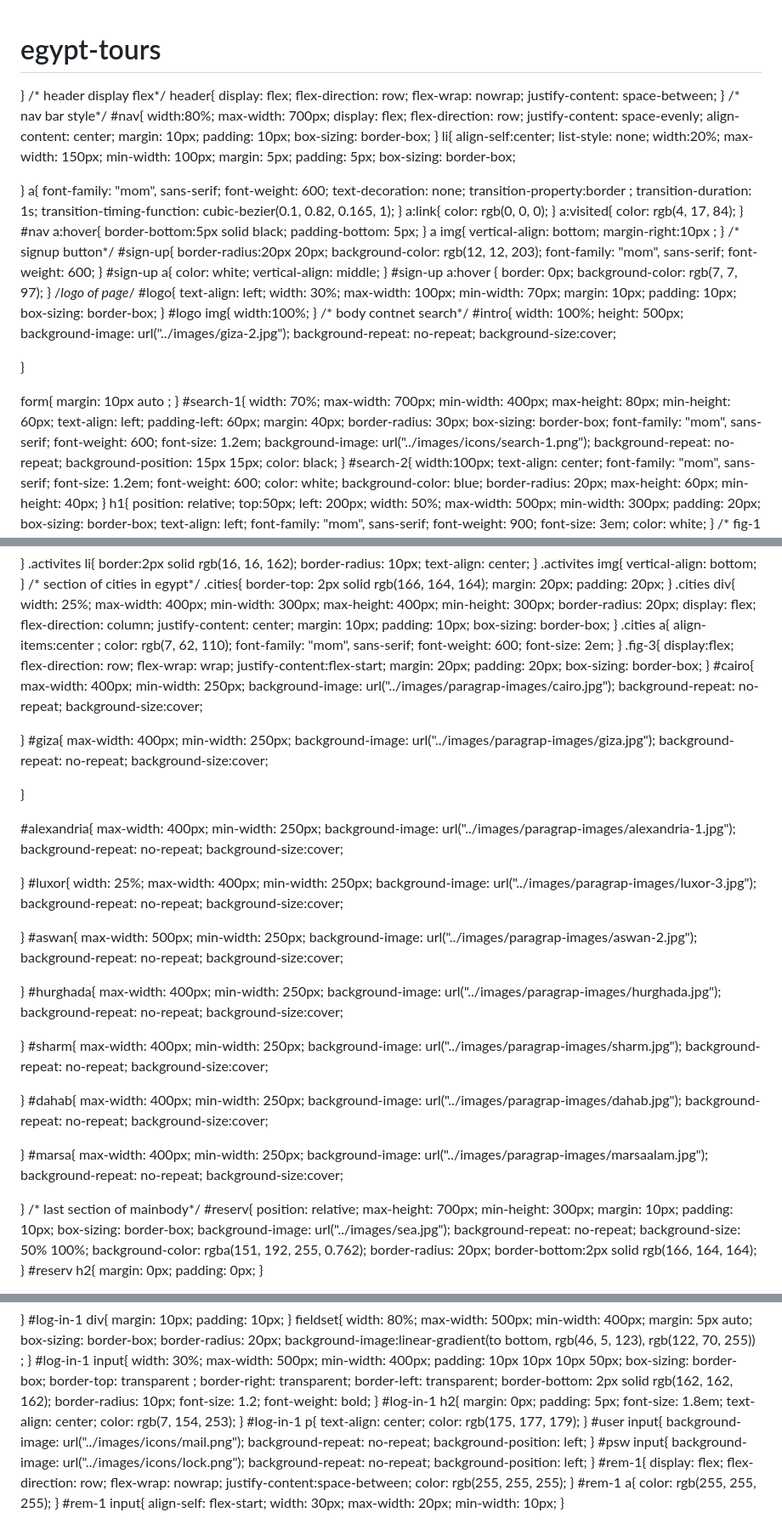
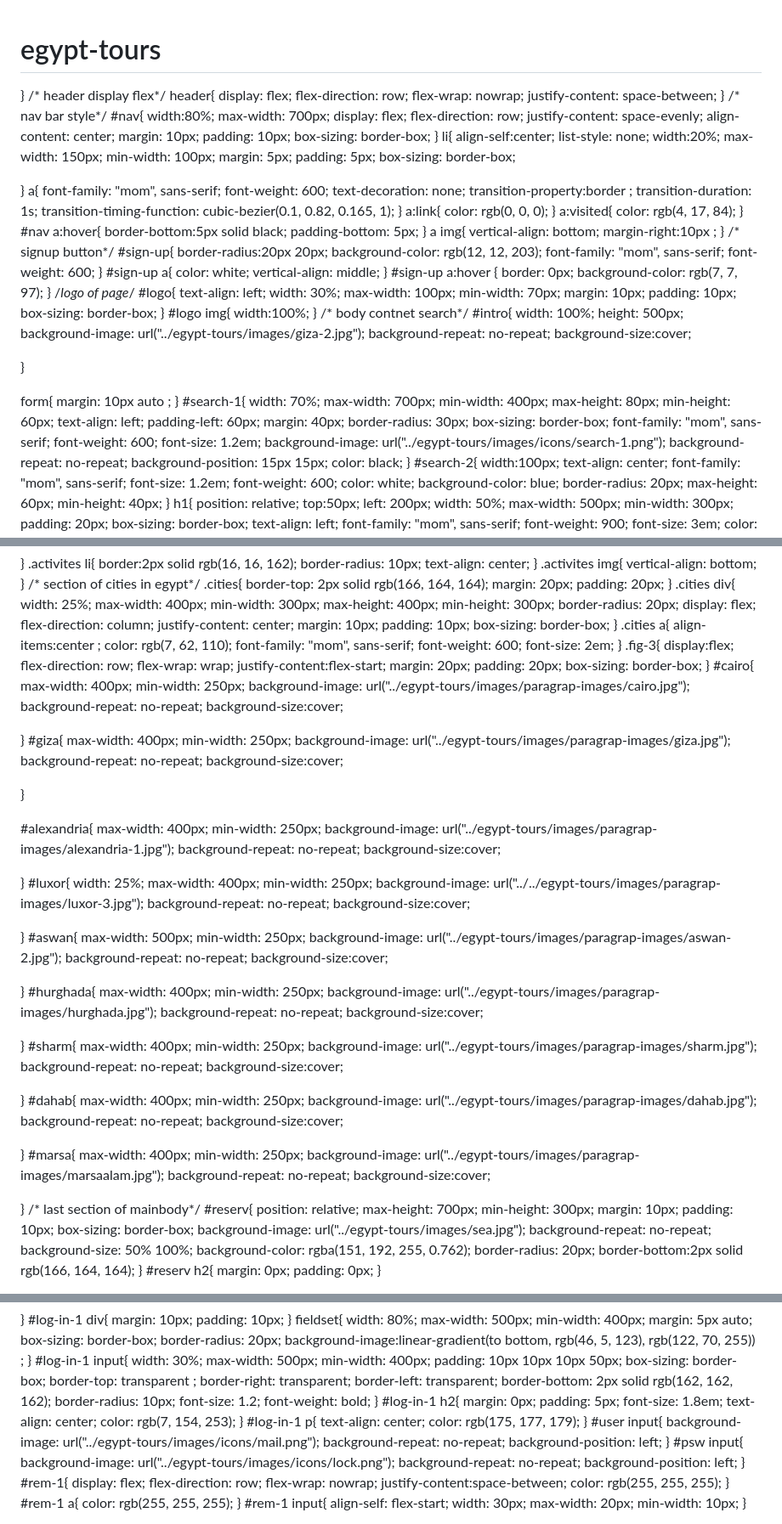
Before and after one commit to momooo666/egypt-tours, a Markdown page: README.md, 3 parts joined by grey strips. Shown: that part at 85% size. Rendered like a GitHub page.

```diff
--- a/README.md
+++ b/README.md
@@ -16,7 +16,7 @@
         <link rel="stylesheet" href="css-stylesheet/styleesheet.css" type="text/css"/>
         <!--stylesheet internal-->
         <style type="text/css">
-        @font-face{
+               @font-face{
     src: url("../fonts/Sen/Sen-Bold.ttf");
     font-family: "mom";
     font-weight: 600;
@@ -123,7 +123,7 @@ a img{
 #intro{
     width: 100%;
     height: 500px;
-    background-image: url("../images/giza-2.jpg");
+    background-image: url("../egypt-tours/images/giza-2.jpg");
     background-repeat: no-repeat;
     background-size:cover;
 
@@ -146,7 +146,7 @@ form{
     font-family: "mom", sans-serif;
     font-weight: 600;
     font-size: 1.2em;
-    background-image: url("../images/icons/search-1.png");
+    background-image: url("../egypt-tours/images/icons/search-1.png");
     background-repeat: no-repeat;
     background-position: 15px 15px;
     color: black;
@@ -296,7 +296,7 @@ h2{
 #cairo{
     max-width: 400px;
     min-width: 250px;
-    background-image: url("../images/paragrap-images/cairo.jpg");
+    background-image: url("../egypt-tours/images/paragrap-images/cairo.jpg");
     background-repeat: no-repeat;
     background-size:cover;
 
@@ -305,7 +305,7 @@ h2{
 #giza{
     max-width: 400px;
     min-width: 250px;
-    background-image: url("../images/paragrap-images/giza.jpg");
+    background-image: url("../egypt-tours/images/paragrap-images/giza.jpg");
     background-repeat: no-repeat;
     background-size:cover;
 
@@ -315,7 +315,7 @@ h2{
 #alexandria{
     max-width: 400px;
     min-width: 250px;
-    background-image: url("../images/paragrap-images/alexandria-1.jpg");
+    background-image: url("../egypt-tours/images/paragrap-images/alexandria-1.jpg");
     background-repeat: no-repeat;
     background-size:cover;
 
@@ -324,7 +324,7 @@ h2{
     width: 25%;
     max-width: 400px;
     min-width: 250px;
-    background-image: url("../images/paragrap-images/luxor-3.jpg");
+    background-image: url("../../egypt-tours/images/paragrap-images/luxor-3.jpg");
     background-repeat: no-repeat;
     background-size:cover;
 
@@ -333,7 +333,7 @@ h2{
 #aswan{
     max-width: 500px;
     min-width: 250px;
-    background-image: url("../images/paragrap-images/aswan-2.jpg");
+    background-image: url("../egypt-tours/images/paragrap-images/aswan-2.jpg");
     background-repeat: no-repeat;
     background-size:cover;
 
@@ -342,7 +342,7 @@ h2{
 #hurghada{
     max-width: 400px;
     min-width: 250px;
-    background-image: url("../images/paragrap-images/hurghada.jpg");
+    background-image: url("../egypt-tours/images/paragrap-images/hurghada.jpg");
     background-repeat: no-repeat;
     background-size:cover;
 
@@ -351,7 +351,7 @@ h2{
 #sharm{
     max-width: 400px;
     min-width: 250px;
-    background-image: url("../images/paragrap-images/sharm.jpg");
+    background-image: url("../egypt-tours/images/paragrap-images/sharm.jpg");
     background-repeat: no-repeat;
     background-size:cover;
 
@@ -360,7 +360,7 @@ h2{
 #dahab{
     max-width: 400px;
     min-width: 250px;
-    background-image: url("../images/paragrap-images/dahab.jpg");
+    background-image: url("../egypt-tours/images/paragrap-images/dahab.jpg");
     background-repeat: no-repeat;
     background-size:cover;
 
@@ -369,7 +369,7 @@ h2{
 #marsa{
     max-width: 400px;
     min-width: 250px;
-    background-image: url("../images/paragrap-images/marsaalam.jpg");
+    background-image: url("../egypt-tours/images/paragrap-images/marsaalam.jpg");
     background-repeat: no-repeat;
     background-size:cover;
 
@@ -382,7 +382,7 @@ h2{
     margin: 10px;
     padding: 10px;
     box-sizing: border-box;
-    background-image: url("../images/sea.jpg");
+    background-image: url("../egypt-tours/images/sea.jpg");
     background-repeat: no-repeat;
     background-size: 50% 100%;
     background-color: rgba(151, 192, 255, 0.762);
@@ -520,12 +520,12 @@ fieldset{
     color: rgb(175, 177, 179);
 }
 #user input{
-    background-image: url("../images/icons/mail.png");
+    background-image: url("../egypt-tours/images/icons/mail.png");
     background-repeat: no-repeat;
     background-position:  left;
 }
 #psw input{
-    background-image: url("../images/icons/lock.png");
+    background-image: url("../egypt-tours/images/icons/lock.png");
     background-repeat: no-repeat;
     background-position:  left;
 }
```
Also changed, not shown: other parts of README.md (+1 -2 lines).
